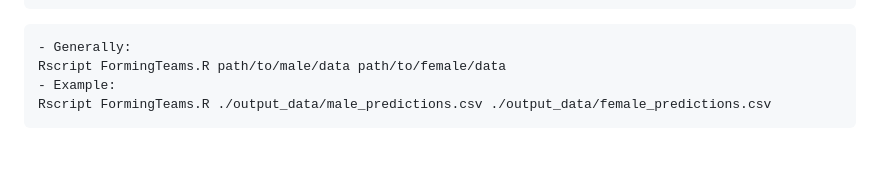
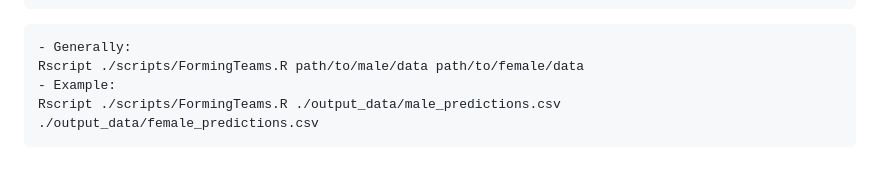
Before and after one commit to rsethi21/dataChallenge2023, a Markdown page: README.md, the part around the change. GitHub-like rendering.

````diff
--- a/README.md
+++ b/README.md
@@ -49,7 +49,7 @@ Rscript ./scripts/model_n_predict.R path/to/male/or/female/data path/to/list/of/
 ```
 ```
 - Generally:
-Rscript FormingTeams.R path/to/male/data path/to/female/data
+Rscript ./scripts/FormingTeams.R path/to/male/data path/to/female/data
 - Example:
-Rscript FormingTeams.R ./output_data/male_predictions.csv ./output_data/female_predictions.csv
+Rscript ./scripts/FormingTeams.R ./output_data/male_predictions.csv ./output_data/female_predictions.csv
 ```
````
